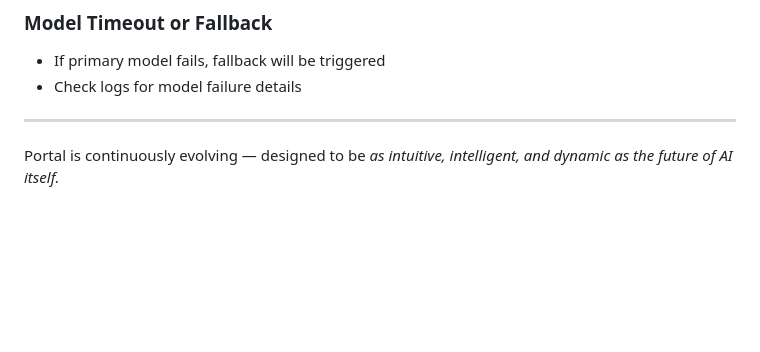
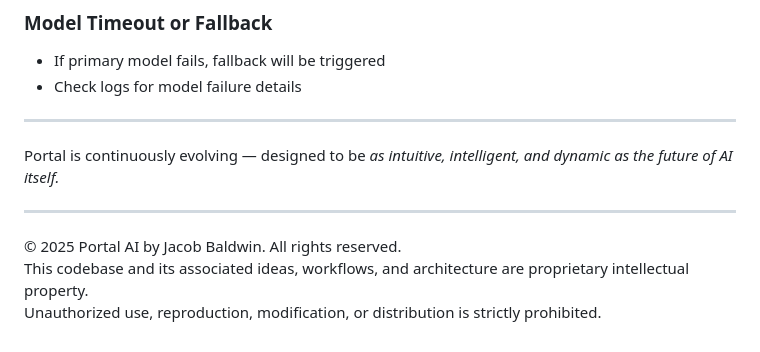
Before and after one commit to Portalbyjake/portal-ai, a Markdown page: README.md, the part around the change. Rendered like a GitHub page; blank space fills up the shorter version.

Commit message:
Add copyright notice to README

```diff
--- a/README.md
+++ b/README.md
@@ -228,3 +228,10 @@ pytest
 ---
 
 Portal is continuously evolving — designed to be *as intuitive, intelligent, and dynamic as the future of AI itself.*
+
+
+---
+
+© 2025 Portal AI by Jacob Baldwin. All rights reserved.
+This codebase and its associated ideas, workflows, and architecture are proprietary intellectual property.
+Unauthorized use, reproduction, modification, or distribution is strictly prohibited.
```
